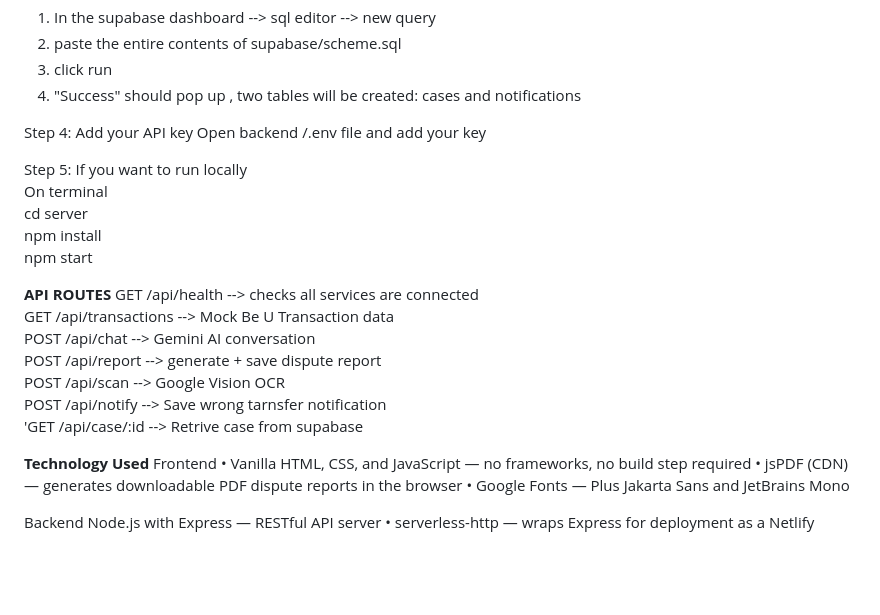
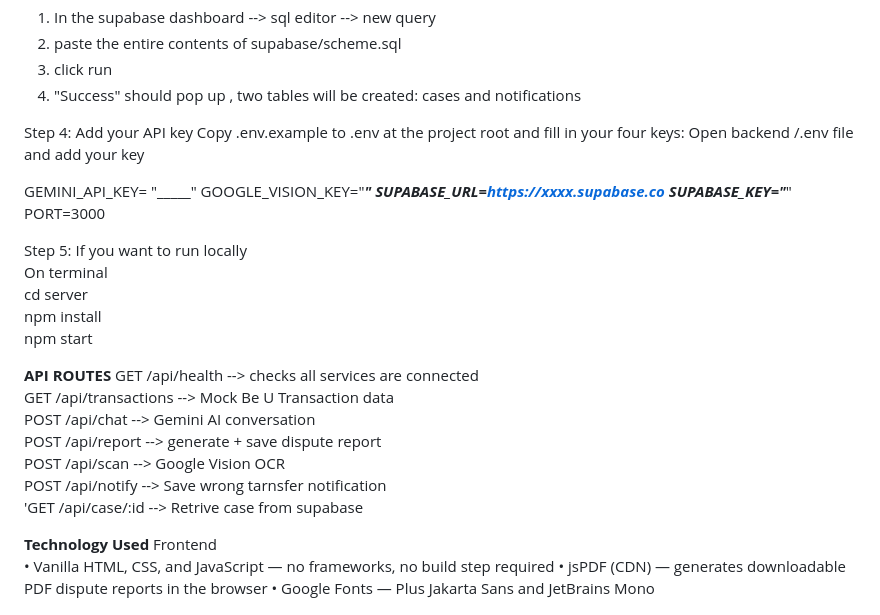
Before and after one commit to bulufishh/DisputeAI, a Markdown page: Readme.md, the part around one of its changes. Rendered like a GitHub page; blank space fills up the shorter version.

```diff
--- a/Readme.md
+++ b/Readme.md
@@ -42,13 +42,22 @@ Step 3: Set up supabase databse
 4. "Success" should pop up , two tables will be created: cases and notifications
 
 Step 4: Add your API key
+Copy .env.example to .env at the project root and fill in your four keys:
 Open backend /.env file and add your key
+
+GEMINI_API_KEY= "_____"
+GOOGLE_VISION_KEY="_______"
+SUPABASE_URL=https://xxxx.supabase.co
+SUPABASE_KEY="_______"
+PORT=3000
+
 
 Step 5: If you want to run locally
 On terminal
 cd server
 npm install
 npm start
+
 
 
 **API ROUTES**
@@ -59,6 +68,8 @@ POST  /api/report  --> generate + save dispute report
 POST  /api/scan --> Google Vision OCR
 POST  /api/notify  --> Save wrong tarnsfer notification
 'GET   /api/case/:id --> Retrive case from supabase
+
+
 
 **Technology Used**
 Frontend
```
Also changed, not shown: other parts of Readme.md (+1 -1 lines).
